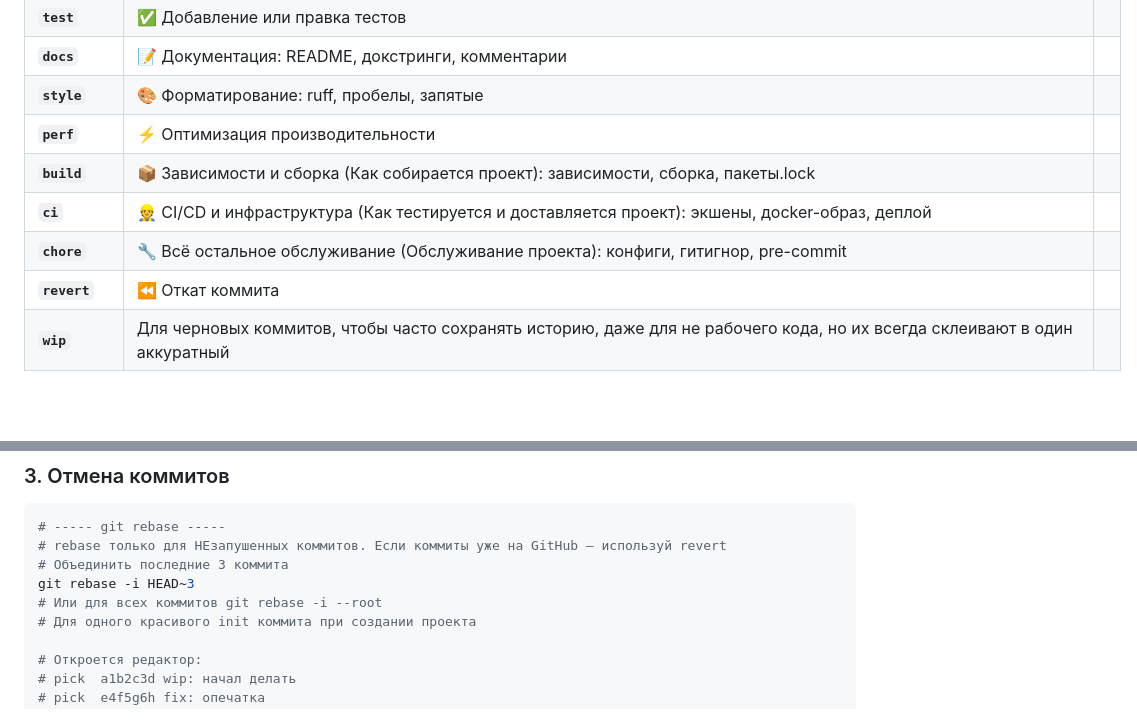
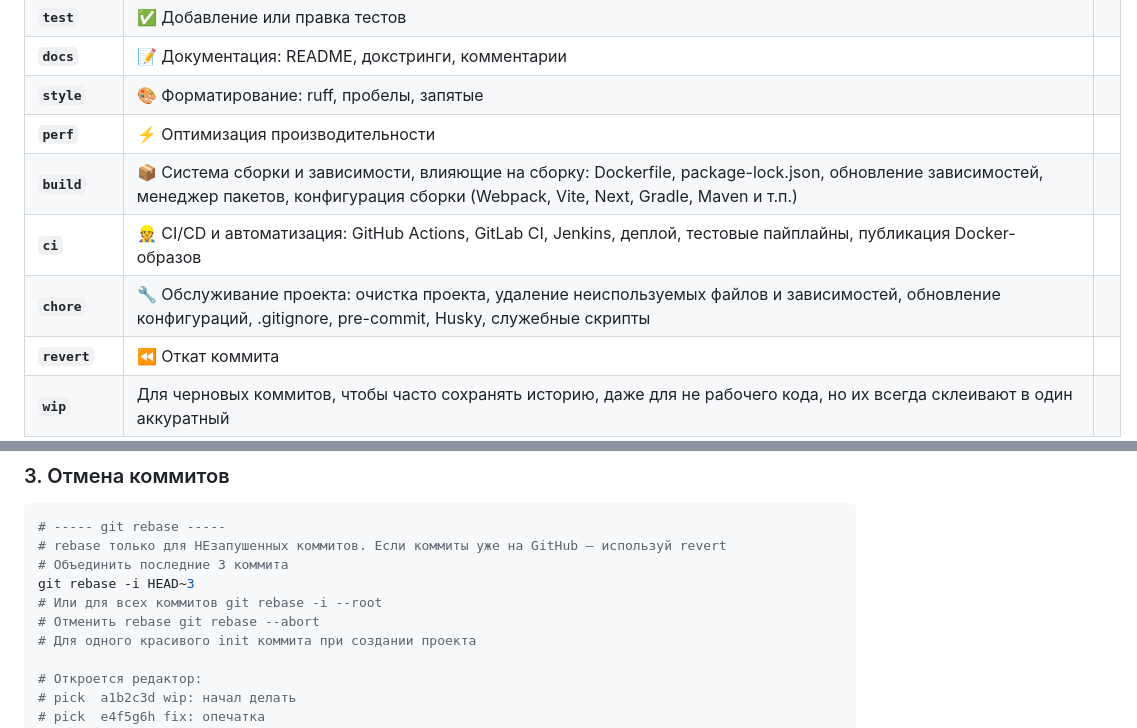
Before and after one commit to denis-ermolaev/time-capsule-fastapi-backend, a Markdown page: docs/git-commit-guide.md, 2 parts joined by grey strips. Drawn GitHub-style; blank space fills up the shorter version.

```diff
--- a/docs/git-commit-guide.md
+++ b/docs/git-commit-guide.md
@@ -61,9 +61,9 @@ git commit
 | **`docs`**     | 📝 Документация: README, докстринги, комментарии　　　　　　　　　　　　　　　　　　　　　　　　　　　　　　　　　　　　　|     |
 | **`style`**    | 🎨 Форматирование: ruff, пробелы, запятые　　　　　　　　　　　　　　　　　　　　　　　　　　　　　　　　　　　　　　　　 |     |
 | **`perf`**     | ⚡ Оптимизация производительности　　　　　　　　　　　　　　　　　　　　　　　　　　　　　　　　　　　　　　　　　　　　　|     |
-| **`build`**    | 📦 Зависимости и сборка (Как собирается проект): зависимости, сборка, пакеты.lock　　　　　　　　　　　　　　　　　　　　 |     |
-| **`ci`**       | 👷 CI/CD и инфраструктура (Как тестируется и доставляется проект): экшены, дocker-образ, деплой　　　　　　　　　　　　　 |     |
-| **`chore`**    | 🔧 Всё остальное обслуживание (Обслуживание проекта): конфиги, гитигнор, pre-commit　　　　　　　　　　　　　　　　　　　 |     |
+| **`build`**    | 📦 Система сборки и зависимости, влияющие на сборку: Dockerfile, package-lock.json, обновление зависимостей, менеджер пакетов, конфигурация сборки (Webpack, Vite, Next, Gradle, Maven и т.п.)　　　　　　　　　　　　　　　　　　　　 |     |
+| **`ci`**       | 👷 CI/CD и автоматизация: GitHub Actions, GitLab CI, Jenkins, деплой, тестовые пайплайны, публикация Docker-образов　　　　　　　　　　　　　 |     |
+| **`chore`**    | 🔧 Обслуживание проекта: очистка проекта, удаление неиспользуемых файлов и зависимостей, обновление конфигураций, .gitignore, pre-commit, Husky, служебные скрипты　　　　　　　　　　　　　　　　　　　 |     |
 | **`revert`**   | ⏪ Откат коммита　　　　　　　　　　　　　　　　　　　　　　　　　　　　　　　　　　　　　　　　　　　　　　　　　　　　　 |     |
 | **`wip`**      | Для черновых коммитов, чтобы часто сохранять историю, даже для не рабочего кода, но их всегда склеивают в один аккуратный |     |
 
@@ -256,6 +256,7 @@ git merge feat/add-capsule # находясь в main
 # Объединить последние 3 коммита
 git rebase -i HEAD~3
 # Или для всех коммитов git rebase -i --root
+# Отменить rebase git rebase --abort
 # Для одного красивого init коммита при создании проекта
 
 # Откроется редактор:
```
Also changed, not shown: README.md (+57 -18 lines), docs/demo.gif (added).
